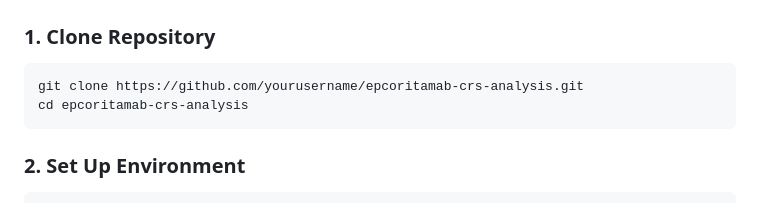
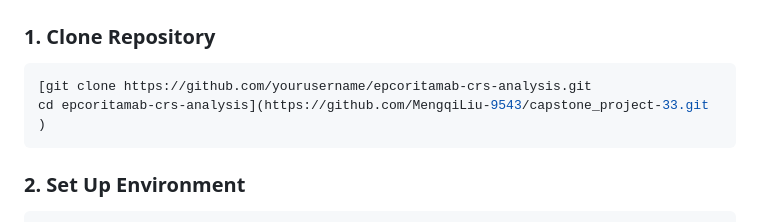
Before and after one commit to ShenyaoZhang/Genmab_project, a Markdown page: Task2/README.md, the part around the change. Drawn GitHub-style.

````diff
--- a/Task2/README.md
+++ b/Task2/README.md
@@ -82,8 +82,9 @@ print(f"C-index: {results['cox_model']['c_index']:.4f}")
 ### 1. Clone Repository
 
 ```bash
-git clone https://github.com/yourusername/epcoritamab-crs-analysis.git
-cd epcoritamab-crs-analysis
+[git clone https://github.com/yourusername/epcoritamab-crs-analysis.git
+cd epcoritamab-crs-analysis](https://github.com/MengqiLiu-9543/capstone_project-33.git
+)
 ```
 
 ### 2. Set Up Environment
````
